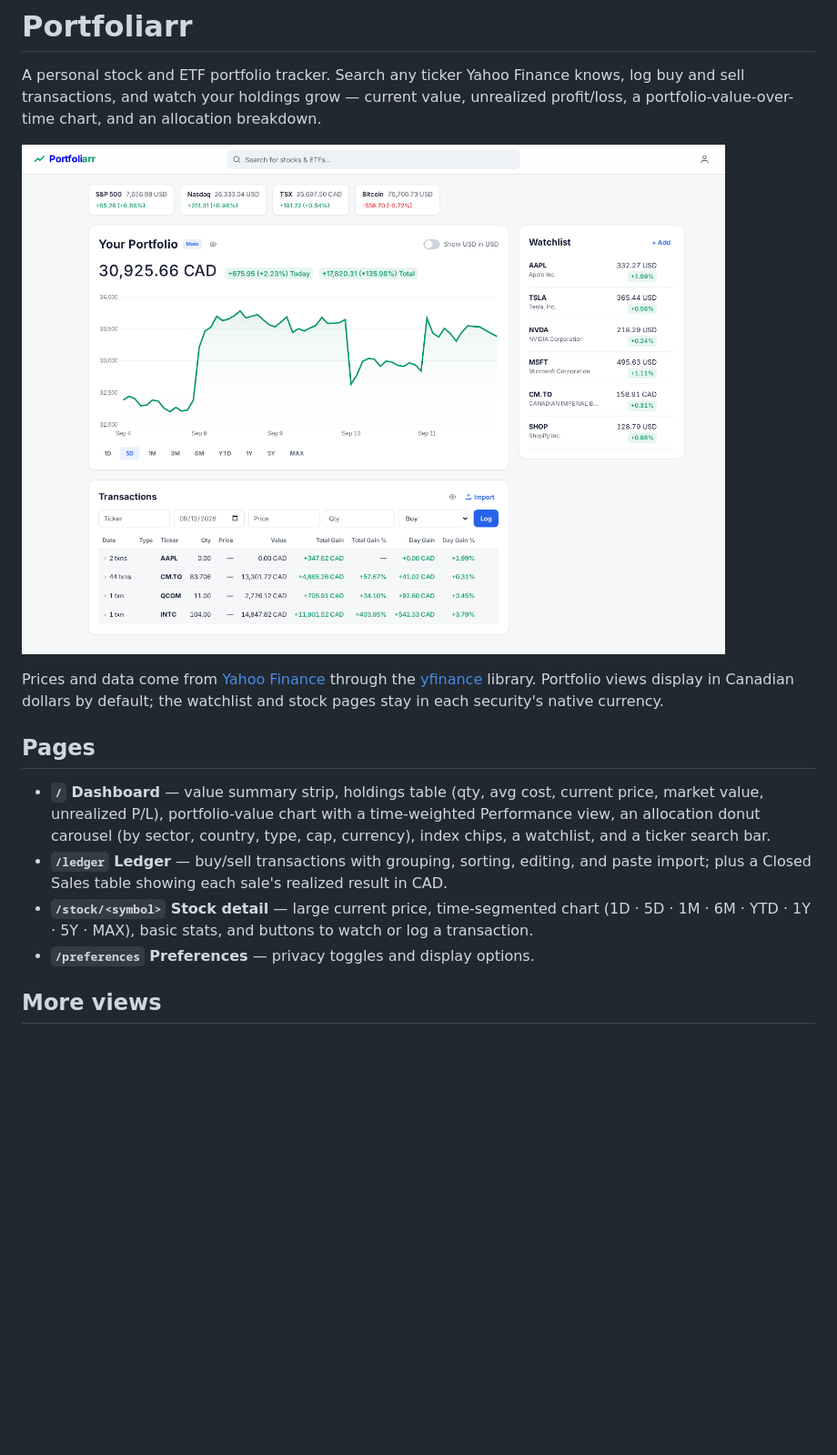
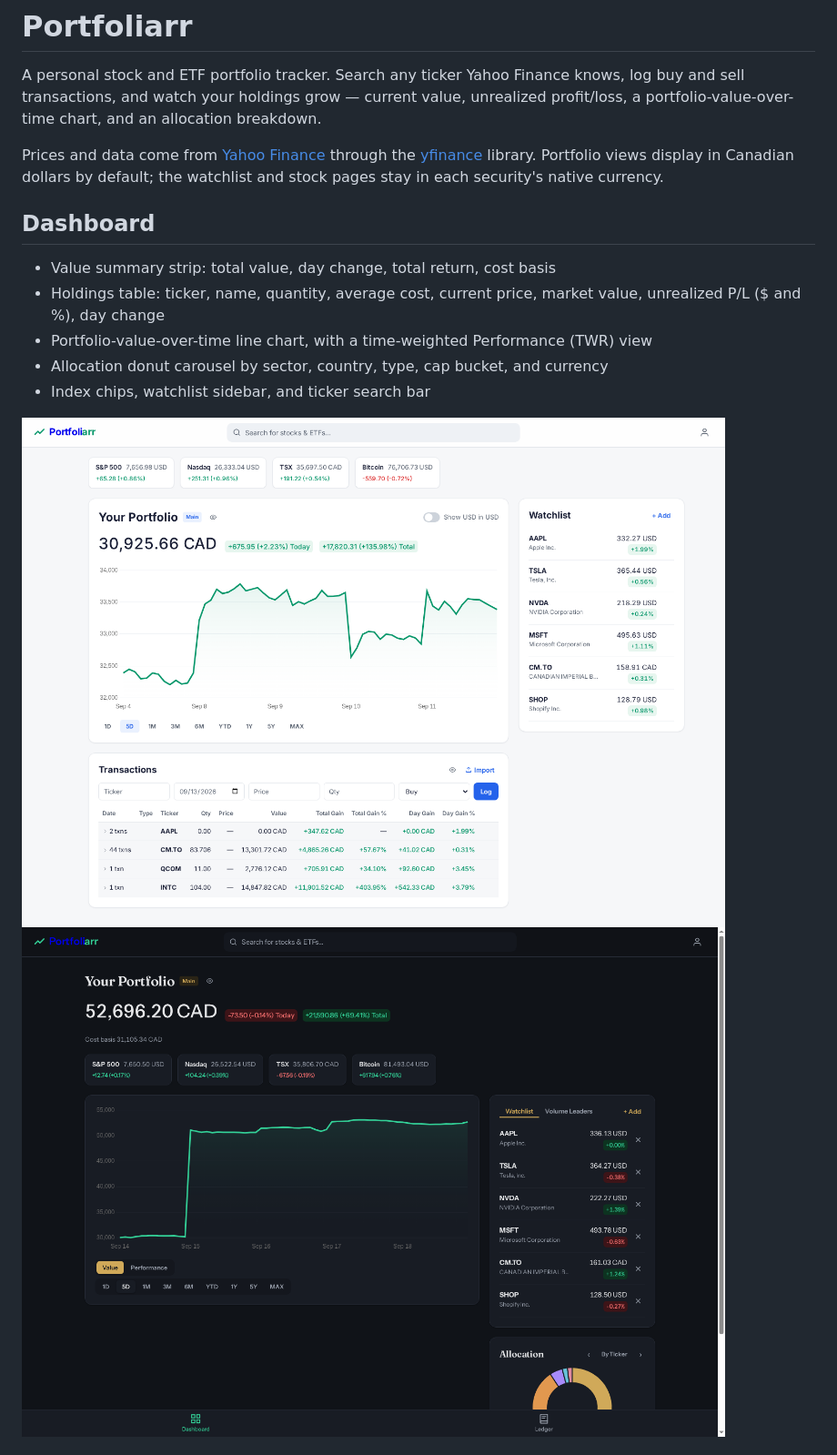
Before and after one commit to ChristopheAwad/portfoliarr, a Markdown page: README.md, the part around the change printed below. Shown: that part at 91% size. GitHub-like rendering; pictures changed too: portfoliarr-dashboard-dark.png (added); blank space fills up the shorter version.

Commit message:
Add dark theme screenshots and restructure the README

```diff
--- a/README.md
+++ b/README.md
@@ -2,16 +2,16 @@
 
 A personal stock and ETF portfolio tracker. Search any ticker Yahoo Finance knows, log buy and sell transactions, and watch your holdings grow — current value, unrealized profit/loss, a portfolio-value-over-time chart, and an allocation breakdown.
 
-![Portfoliarr dashboard](portfoliarr-dashboard.png)
-
 Prices and data come from [Yahoo Finance](https://finance.yahoo.com/) through the [yfinance](https://github.com/ranaroussi/yfinance) library. Portfolio views display in Canadian dollars by default; the watchlist and stock pages stay in each security's native currency.
 
-## Pages
+## Dashboard
 
-- **`/` Dashboard** — value summary strip, holdings table (qty, avg cost, current price, market value, unrealized P/L), portfolio-value chart with a time-weighted Performance view, an allocation donut carousel (by sector, country, type, cap, currency), index chips, a watchlist, and a ticker search bar.
-- **`/ledger` Ledger** — buy/sell transactions with grouping, sorting, editing, and paste import; plus a Closed Sales table showing each sale's realized result in CAD.
-- **`/stock/<symbol>` Stock detail** — large current price, time-segmented chart (1D · 5D · 1M · 6M · YTD · 1Y · 5Y · MAX), basic stats, and buttons to watch or log a transaction.
-- **`/preferences` Preferences** — privacy toggles and display options.
+- Value summary strip: total value, day change, total return, cost basis
+- Holdings table: ticker, name, quantity, average cost, current price, market value, unrealized P/L ($ and %), day change
+- Portfolio-value-over-time line chart, with a time-weighted Performance (TWR) view
+- Allocation donut carousel by sector, country, type, cap bucket, and currency
+- Index chips, watchlist sidebar, and ticker search bar
 
-## More views
+![Dashboard in light theme](portfoliarr-dashboard.png)
+![Dashboard in dark theme](portfoliarr-dashboard-dark.png)
 
```
Also changed, not shown: other parts of README.md (+31 -3 lines), portfoliarr-ledger-dark.png (added), portfoliarr-mobile-dark.png (added), portfoliarr-stock-detail-dark.png (added), 1 other file.
